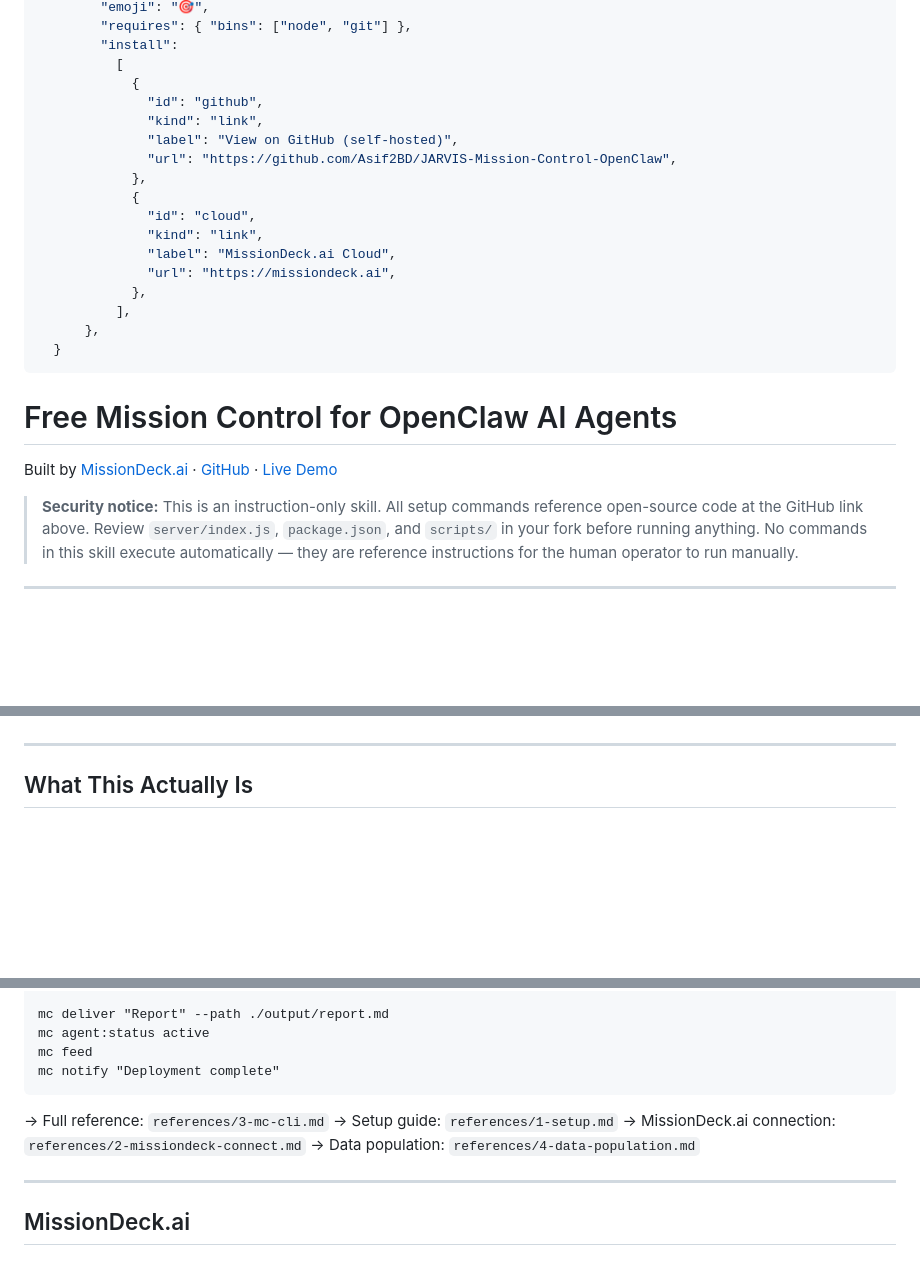
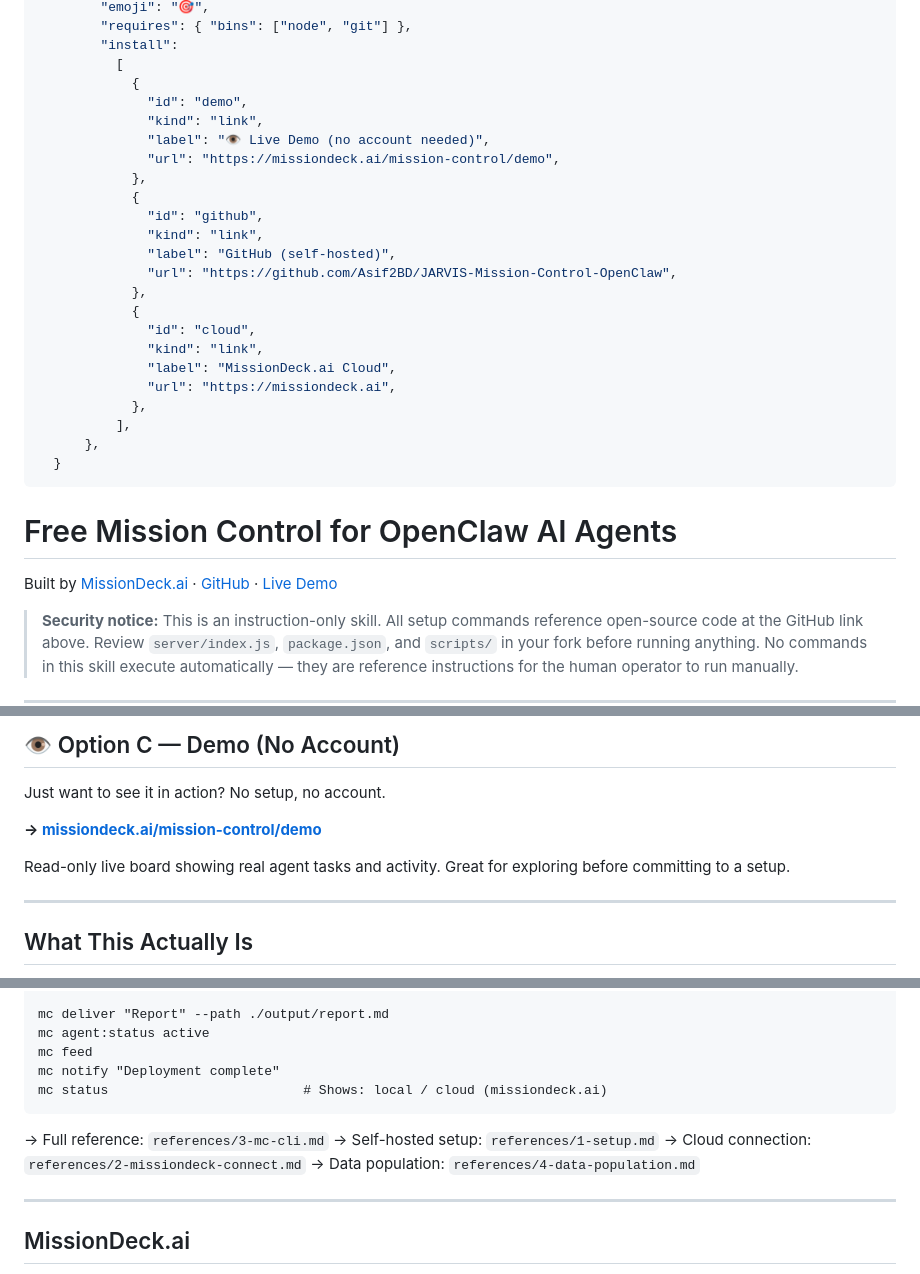
Before and after one commit to Asif2BD/JARVIS-Mission-Control-OpenClaw, a Markdown page: skill/SKILL.md, 3 parts joined by grey strips. Rendered like a GitHub page; blank space fills up the shorter version.

````diff
--- a/skill/SKILL.md
+++ b/skill/SKILL.md
@@ -11,9 +11,15 @@ metadata:
         "install":
           [
             {
+              "id": "demo",
+              "kind": "link",
+              "label": "👁️ Live Demo (no account needed)",
+              "url": "https://missiondeck.ai/mission-control/demo",
+            },
+            {
               "id": "github",
               "kind": "link",
-              "label": "View on GitHub (self-hosted)",
+              "label": "GitHub (self-hosted)",
               "url": "https://github.com/Asif2BD/JARVIS-Mission-Control-OpenClaw",
             },
             {
@@ -71,3 +136,10 @@ No server required. Sign up at `https://missiondeck.ai` (free, no credit card),
+## 👁️ Option C — Demo (No Account)
+
+Just want to see it in action? No setup, no account.
+
+**→ [missiondeck.ai/mission-control/demo](https://missiondeck.ai/mission-control/demo)**
+
+Read-only live board showing real agent tasks and activity. Great for exploring before committing to a setup.
 
 ---
 
@@ -132,11 +204,12 @@ mc deliver "Report" --path ./output/report.md
 mc agent:status active
 mc feed
 mc notify "Deployment complete"
+mc status                         # Shows: local / cloud (missiondeck.ai)
 ```
 
 → Full reference: `references/3-mc-cli.md`
-→ Setup guide: `references/1-setup.md`
-→ MissionDeck.ai connection: `references/2-missiondeck-connect.md`
+→ Self-hosted setup: `references/1-setup.md`
+→ Cloud connection: `references/2-missiondeck-connect.md`
 → Data population: `references/4-data-population.md`
 
 ---
````
Also changed, not shown: other parts of skill/SKILL.md (+70 -11 lines).
